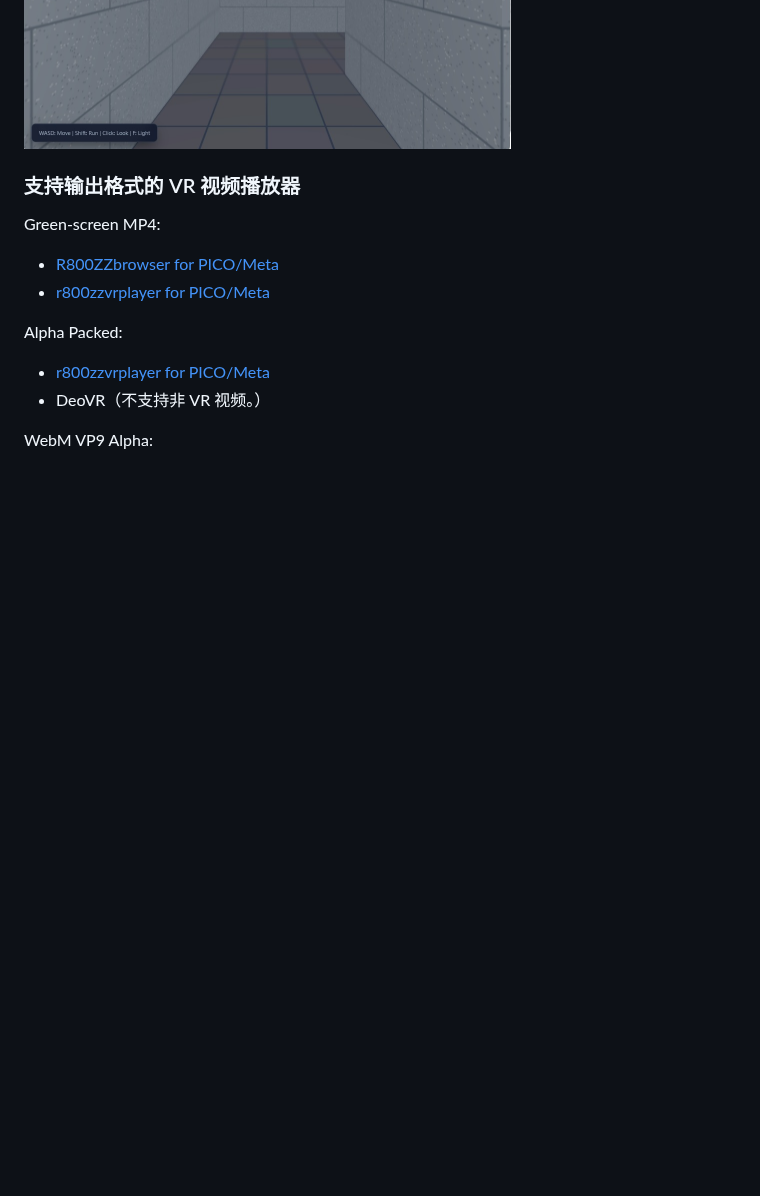
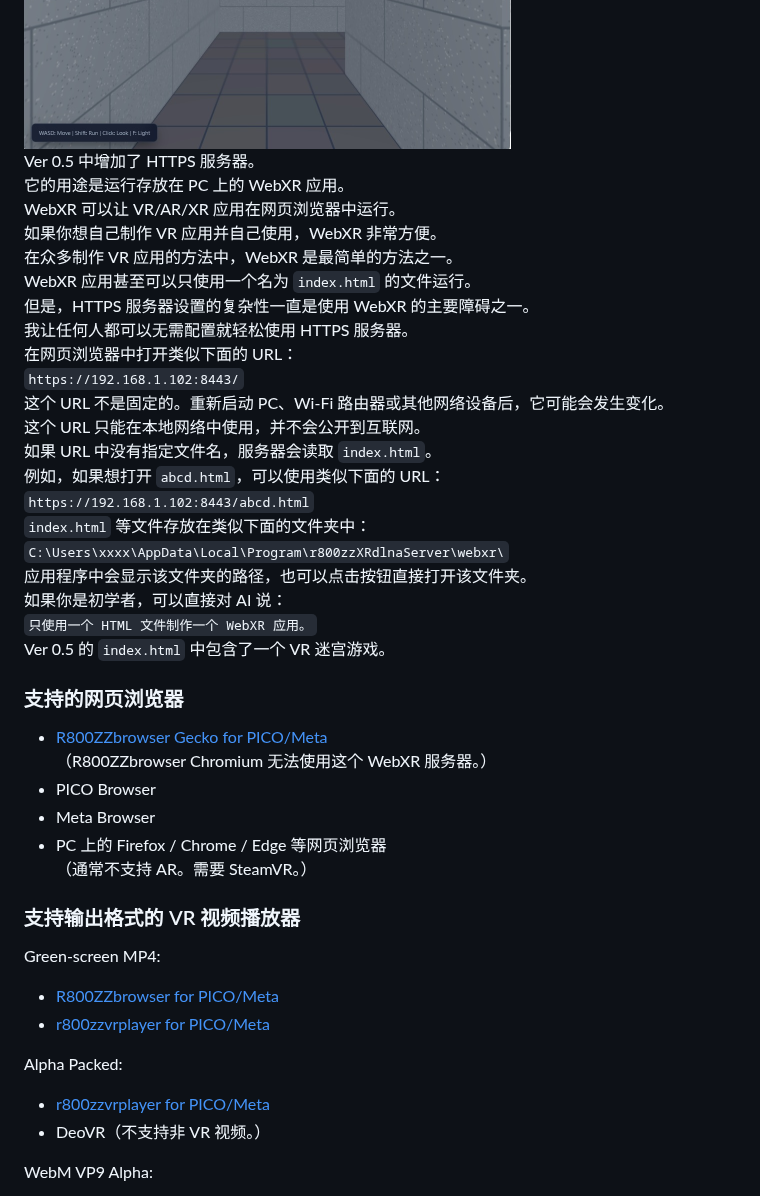
Before and after one commit to r800zz/r800zzxrdlnaserver, a Markdown page: README_zh.md, the part around the change. Drawn GitHub-style; blank space fills up the shorter version.

Commit message:
Update README with HTTPS server feature details
Added details about the new HTTPS server feature in version 0.5, including usage instructions and supported web browsers.

```diff
--- a/README_zh.md
+++ b/README_zh.md
@@ -32,6 +32,37 @@ https://github.com/r800zz/r800zzxrdlnaserver/releases/latest
 <a href="./jpeg/webxr_demo.jpeg" target="_blank">
   <img src="./jpeg/webxr_demo.jpeg" alt="WebXR demo" width="487" height="388" border="2">
 </a>
+
+Ver 0.5 中增加了 HTTPS 服务器。
+它的用途是运行存放在 PC 上的 WebXR 应用。
+WebXR 可以让 VR/AR/XR 应用在网页浏览器中运行。
+如果你想自己制作 VR 应用并自己使用，WebXR 非常方便。
+在众多制作 VR 应用的方法中，WebXR 是最简单的方法之一。
+WebXR 应用甚至可以只使用一个名为 `index.html` 的文件运行。
+但是，HTTPS 服务器设置的复杂性一直是使用 WebXR 的主要障碍之一。
+我让任何人都可以无需配置就轻松使用 HTTPS 服务器。
+在网页浏览器中打开类似下面的 URL：
+`https://192.168.1.102:8443/`
+这个 URL 不是固定的。重新启动 PC、Wi-Fi 路由器或其他网络设备后，它可能会发生变化。
+这个 URL 只能在本地网络中使用，并不会公开到互联网。
+如果 URL 中没有指定文件名，服务器会读取 `index.html`。
+例如，如果想打开 `abcd.html`，可以使用类似下面的 URL：
+`https://192.168.1.102:8443/abcd.html`
+`index.html` 等文件存放在类似下面的文件夹中：
+`C:\Users\xxxx\AppData\Local\Program\r800zzXRdlnaServer\webxr\`
+应用程序中会显示该文件夹的路径，也可以点击按钮直接打开该文件夹。
+如果你是初学者，可以直接对 AI 说：
+`只使用一个 HTML 文件制作一个 WebXR 应用。`
+Ver 0.5 的 `index.html` 中包含了一个 VR 迷宫游戏。
+
+### 支持的网页浏览器
+
+- [R800ZZbrowser Gecko for PICO/Meta](https://vr180g.com/browser/browser.php?l=jp)
+  （R800ZZbrowser Chromium 无法使用这个 WebXR 服务器。）
+- PICO Browser
+- Meta Browser
+- PC 上的 Firefox / Chrome / Edge 等网页浏览器
+  （通常不支持 AR。需要 SteamVR。）
 
 ### 支持输出格式的 VR 视频播放器
 
```
